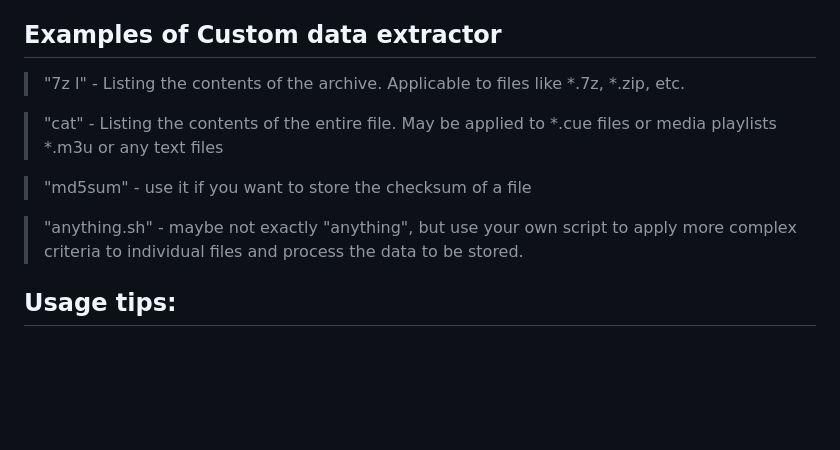
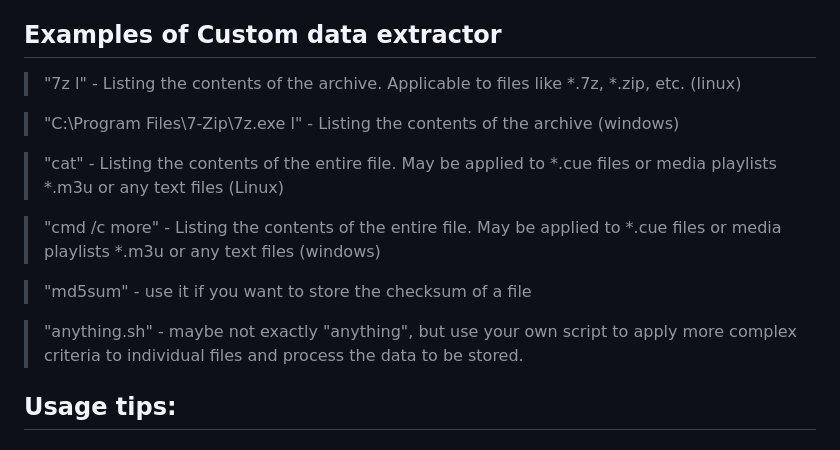
Before and after one commit to PJDude/librer, a Markdown page: README.md, the part around the change. Drawn GitHub-style; blank space fills up the shorter version.

Commit message:
more examples

```diff
--- a/README.md
+++ b/README.md
@@ -33,13 +33,19 @@ Custom data extractor is a command that can be invoked with a single parameter -
 ## Examples of Custom data extractor
 
 
-> "7z l" - Listing the contents of the archive. Applicable to files like *.7z, *.zip, etc.
+> "7z l" - Listing the contents of the archive. Applicable to files like *.7z, *.zip, etc. (linux)
 
-> "cat" - Listing the contents of the entire file. May be applied to *.cue files or media playlists *.m3u or any text files
+> "C:\Program Files\7-Zip\7z.exe l"  - Listing the contents of the archive (windows)
+
+> "cat" - Listing the contents of the entire file. May be applied to *.cue files or media playlists *.m3u or any text files (Linux)
+
+> "cmd /c more"  - Listing the contents of the entire file. May be applied to *.cue files or media playlists *.m3u or any text files (windows)
 
 > "md5sum" - use it if you want to store the checksum of a file
 
 > "anything.sh"  - maybe not exactly "anything", but use your own script to apply more complex criteria to individual files and process the data to be stored.
+
+
 
 ## Usage tips:
 
```
